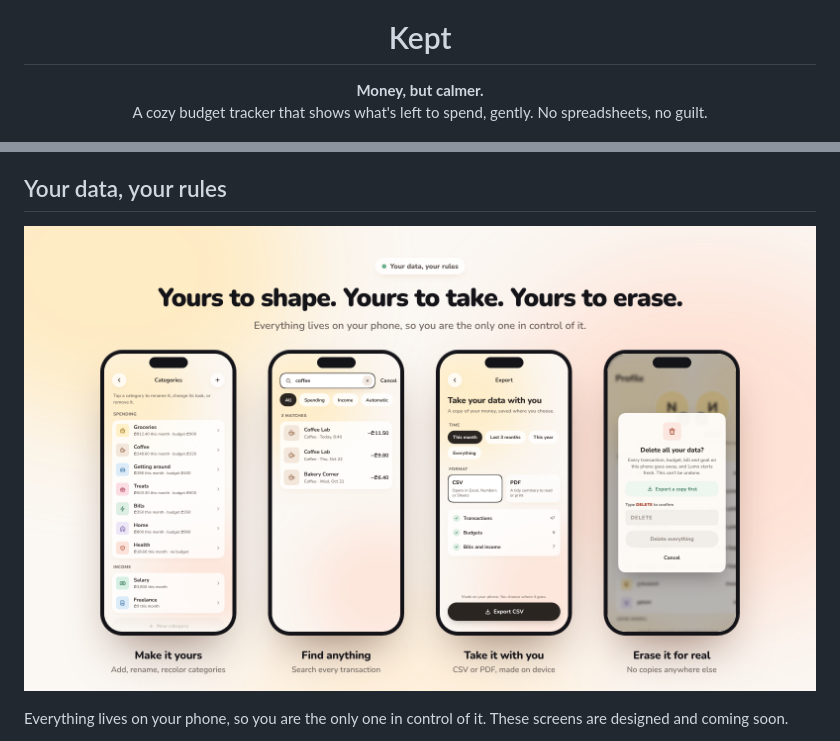
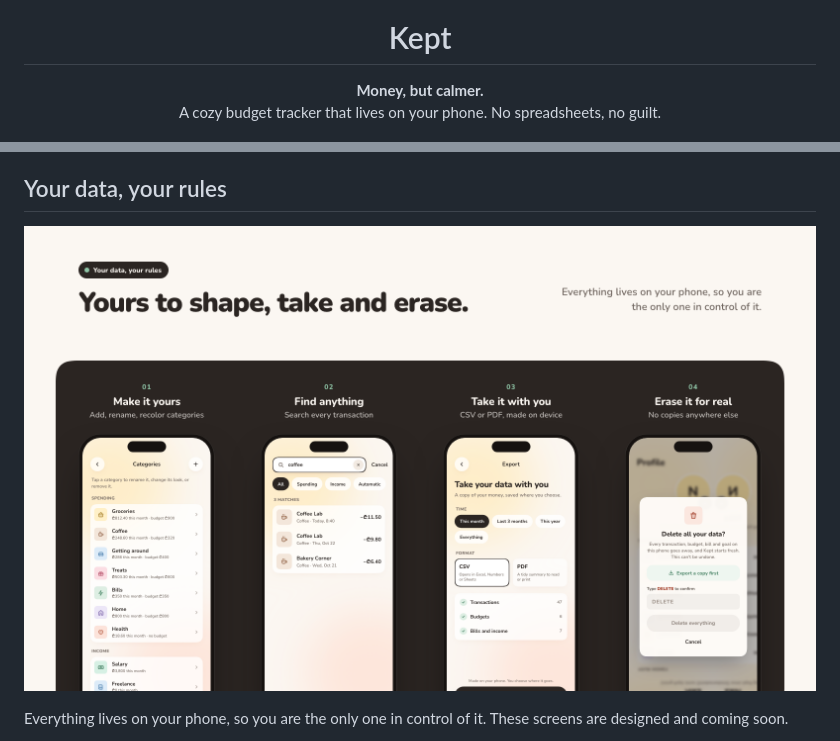
Before and after one commit to asyncfinkd/lumo, a Markdown page: README.md, 2 parts joined by grey strips. Drawn GitHub-style; pictures changed too: docs/images/your-data.png.

```diff
--- a/README.md
+++ b/README.md
@@ -2,5 +2,5 @@
 
 <h1 align="center">Kept</h1>
-<p align="center"><b>Money, but calmer.</b><br>A cozy budget tracker that shows what's left to spend, gently. No spreadsheets, no guilt.</p>
+<p align="center"><b>Money, but calmer.</b><br>A cozy budget tracker that lives on your phone. No spreadsheets, no guilt.</p>
 
 <p align="center">
```
Also changed, not shown: other parts of README.md (+2 -3 lines), docs/images/onboarding.png, docs/images/privacy.png, docs/images/screens.png, 1 other file.
